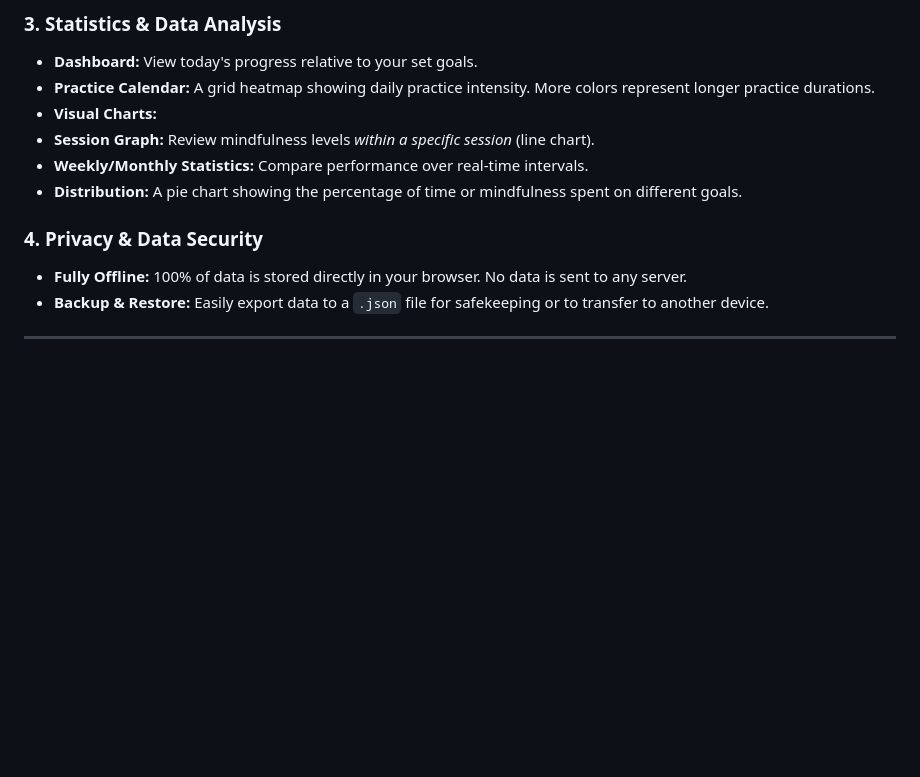
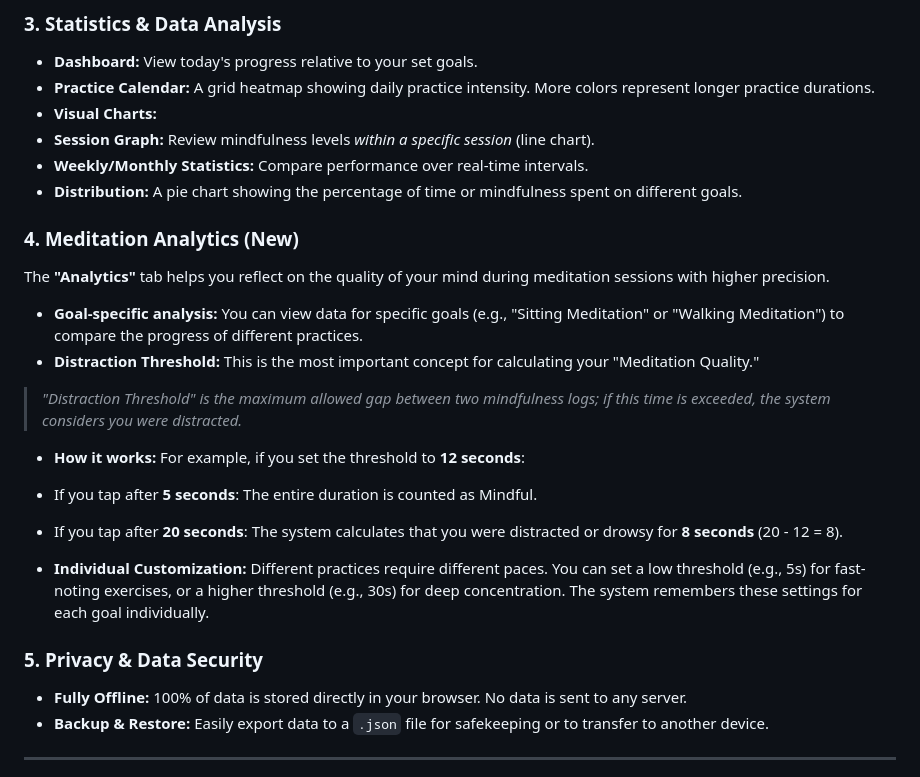
Before and after one commit to buddhanussati/meditator-journal, a Markdown page: README.md, the part around the change. Drawn GitHub-style; blank space fills up the shorter version.

```diff
--- a/README.md
+++ b/README.md
@@ -44,9 +44,24 @@ To use the app effectively, you should understand the following indicators:
 * **Weekly/Monthly Statistics:** Compare performance over real-time intervals.
 * **Distribution:** A pie chart showing the percentage of time or mindfulness spent on different goals.
 
+### 4. Meditation Analytics (New)
+
+The **"Analytics"** tab helps you reflect on the quality of your mind during meditation sessions with higher precision.
+
+* **Goal-specific analysis:** You can view data for specific goals (e.g., "Sitting Meditation" or "Walking Meditation") to compare the progress of different practices.
+* **Distraction Threshold:**
+This is the most important concept for calculating your "Meditation Quality."
+> *"Distraction Threshold" is the maximum allowed gap between two mindfulness logs; if this time is exceeded, the system considers you were distracted.*
 
 
-### 4. Privacy & Data Security
+* **How it works:** For example, if you set the threshold to **12 seconds**:
+* If you tap after **5 seconds**: The entire duration is counted as Mindful.
+* If you tap after **20 seconds**: The system calculates that you were distracted or drowsy for **8 seconds** (20 - 12 = 8).
+
+
+* **Individual Customization:** Different practices require different paces. You can set a low threshold (e.g., 5s) for fast-noting exercises, or a higher threshold (e.g., 30s) for deep concentration. The system remembers these settings for each goal individually.
+
+### 5. Privacy & Data Security
 
 * **Fully Offline:** 100% of data is stored directly in your browser. No data is sent to any server.
 * **Backup & Restore:** Easily export data to a `.json` file for safekeeping or to transfer to another device.
```
